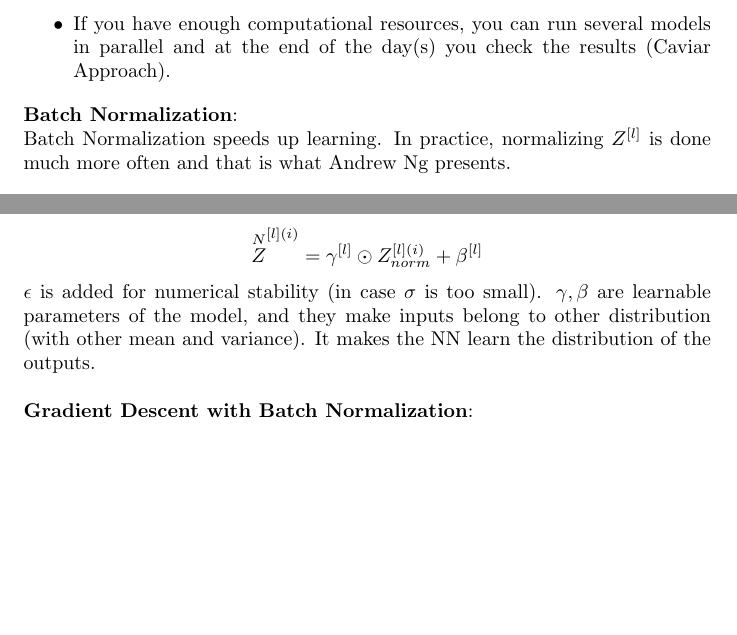
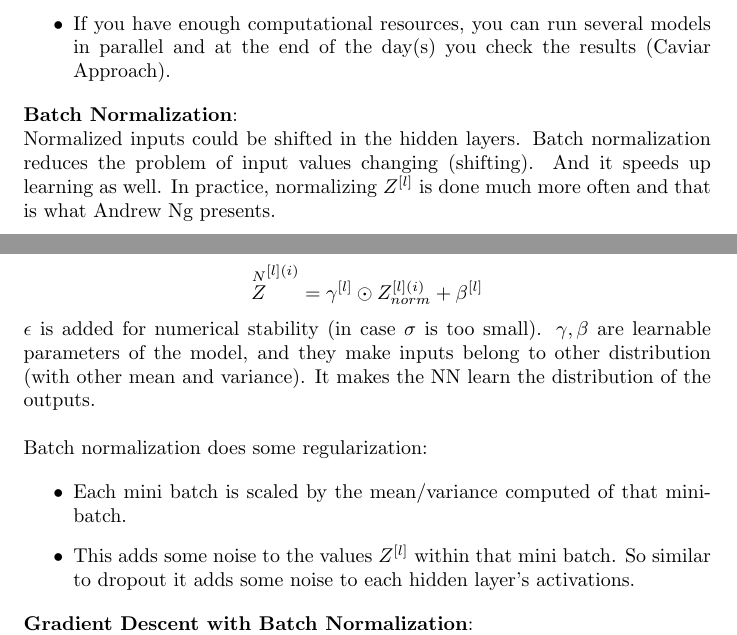
Before and after one commit to MDataResearch/ml_notes, a LaTeX document (dl_course/note/main.tex): two parts of pages 25 and 26 of 26, joined at a grey line, cut so that both start at the same text, the shorter picture padded with empty space. Compiled offline with pdfLaTeX.

Commit message:
regularization

```diff
--- a/dl_course/note/main.tex
+++ b/dl_course/note/main.tex
@@ -942,7 +942,7 @@ Slowly reduce learning rate for each epoch helps cost function to converge near
 
 \noindent \textbf{Batch Normalization}:
 
-\noindent Batch Normalization speeds up learning. In practice, normalizing \(Z^{[l]}\) is done much more often and that is what Andrew Ng presents.
+\noindent \noindent Normalized inputs could be shifted in the hidden layers. Batch normalization reduces the problem of input values changing (shifting). And it speeds up learning as well. In practice, normalizing \(Z^{[l]}\) is done much more often and that is what Andrew Ng presents.
 
 \bigskip
 
@@ -956,6 +956,13 @@ Slowly reduce learning rate for each epoch helps cost function to converge near
 \noindent \(\epsilon\) is added for numerical stability (in case \(\sigma\) is too small). \(\gamma, \beta\) are learnable parameters of the model, and they make inputs belong to other distribution (with other mean and variance). It makes the NN learn the distribution of the outputs.
 
 \bigskip
+
+\noindent Batch normalization does some regularization:
+
+\begin{itemize}
+    \item Each mini batch is scaled by the mean/variance computed of that mini-batch.
+    \item This adds some noise to the values \(Z^{[l]}\) within that mini batch. So similar to dropout it adds some noise to each hidden layer's activations.
+\end{itemize}
 
 \noindent \textbf{Gradient Descent with Batch Normalization}:
 
```
